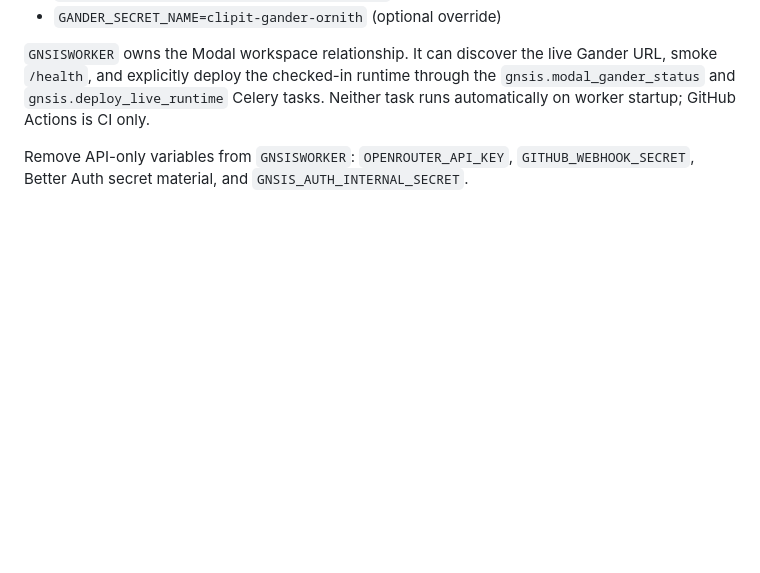
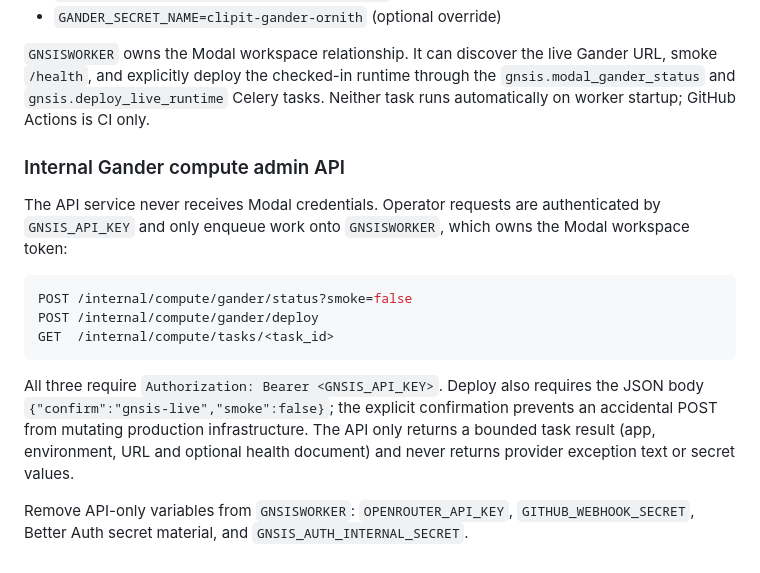
Before and after one commit to aubincorinaldiecooper-bit/GNSISBACKEND, a Markdown page: docs/deployment.md, the part around the change. Rendered like a GitHub page; blank space fills up the shorter version.

Commit message:
docs: add internal Gander admin API

````diff
--- a/docs/deployment.md
+++ b/docs/deployment.md
@@ -253,4 +253,22 @@ Gander URL, smoke `/health`, and explicitly deploy the checked-in runtime throug
 the `gnsis.modal_gander_status` and `gnsis.deploy_live_runtime` Celery tasks.
 Neither task runs automatically on worker startup; GitHub Actions is CI only.
 
+### Internal Gander compute admin API
+
+The API service never receives Modal credentials. Operator requests are authenticated by
+`GNSIS_API_KEY` and only enqueue work onto `GNSISWORKER`, which owns the Modal
+workspace token:
+
+```sh
+POST /internal/compute/gander/status?smoke=false
+POST /internal/compute/gander/deploy
+GET  /internal/compute/tasks/<task_id>
+```
+
+All three require `Authorization: Bearer <GNSIS_API_KEY>`. Deploy also requires the
+JSON body `{"confirm":"gnsis-live","smoke":false}`; the explicit confirmation prevents
+an accidental POST from mutating production infrastructure. The API only returns a
+bounded task result (app, environment, URL and optional health document) and never
+returns provider exception text or secret values.
+
 Remove API-only variables from `GNSISWORKER`: `OPENROUTER_API_KEY`, `GITHUB_WEBHOOK_SECRET`, Better Auth secret material, and `GNSIS_AUTH_INTERNAL_SECRET`.
````
